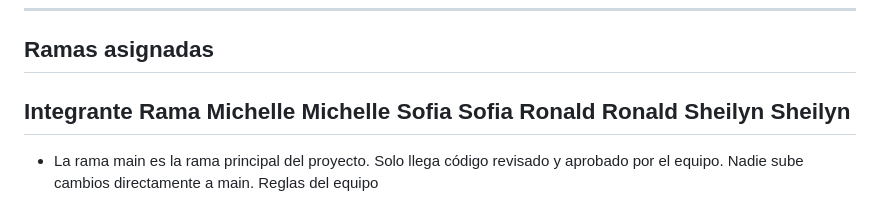
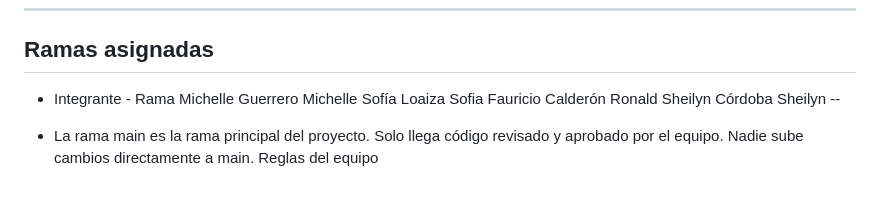
Before and after one commit to Michelle670/SodaCandy, a Markdown page: README.md, the part around one of its changes. GitHub-like rendering.

Commit message:
Revise team member list and cloning instructions
Updated team member names and clarified repository cloning instructions.

```diff
--- a/README.md
+++ b/README.md
@@ -20,11 +20,11 @@ Soda Candy es una aplicación web transaccional que digitaliza la operación de
 
 ---
 ## Ramas asignadas
-Integrante   Rama
-Michelle    Michelle
-Sofia       Sofia
-Ronald      Ronald
-Sheilyn     Sheilyn
+- Integrante           - Rama
+Michelle Guerrero     Michelle
+Sofía Loaiza          Sofia
+Fauricio Calderón     Ronald
+Sheilyn Córdoba       Sheilyn
 --
 
 - La rama main es la rama principal del proyecto. Solo llega código revisado y aprobado por el equipo. Nadie sube cambios directamente a main.
```
Also changed, not shown: other parts of README.md (+1 -1 lines).
